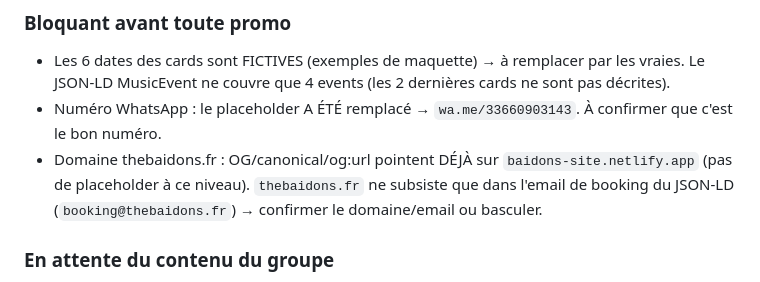
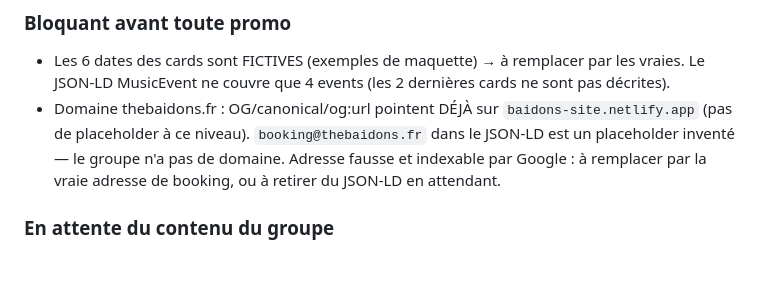
Before and after one commit to romaindemari-png/baidons-site, a Markdown page: BAIDONS.md, the part around the change. Drawn GitHub-style.

Commit message:
Docs: backlog — WhatsApp OK, flag email JSON-LD placeholder (indexable)
Co-Authored-By: Claude Opus 4.8 <noreply@anthropic.com>

```diff
--- a/BAIDONS.md
+++ b/BAIDONS.md
@@ -48,8 +48,7 @@ Repo romaindemari-png/baidons-site → baidons-site.netlify.app
 ## Backlog
 ### Bloquant avant toute promo
 - Les 6 dates des cards sont FICTIVES (exemples de maquette) → à remplacer par les vraies. Le JSON-LD MusicEvent ne couvre que 4 events (les 2 dernières cards ne sont pas décrites).
-- Numéro WhatsApp : le placeholder A ÉTÉ remplacé → `wa.me/33660903143`. À confirmer que c'est le bon numéro.
-- Domaine thebaidons.fr : OG/canonical/og:url pointent DÉJÀ sur `baidons-site.netlify.app` (pas de placeholder à ce niveau). `thebaidons.fr` ne subsiste que dans l'email de booking du JSON-LD (`booking@thebaidons.fr`) → confirmer le domaine/email ou basculer.
+- Domaine thebaidons.fr : OG/canonical/og:url pointent DÉJÀ sur `baidons-site.netlify.app` (pas de placeholder à ce niveau). `booking@thebaidons.fr` dans le JSON-LD est un placeholder inventé — le groupe n'a pas de domaine. Adresse fausse et indexable par Google : à remplacer par la vraie adresse de booking, ou à retirer du JSON-LD en attendant.
 
 ### En attente du contenu du groupe
 - Vrai audio dans « Écouter » + branchement des pistes de la tracklist
```
